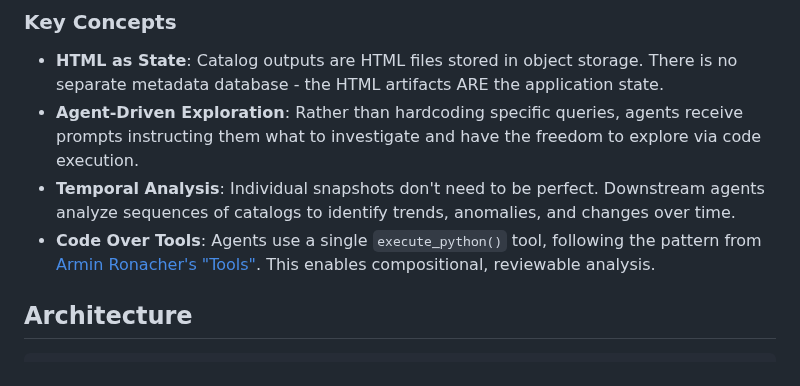
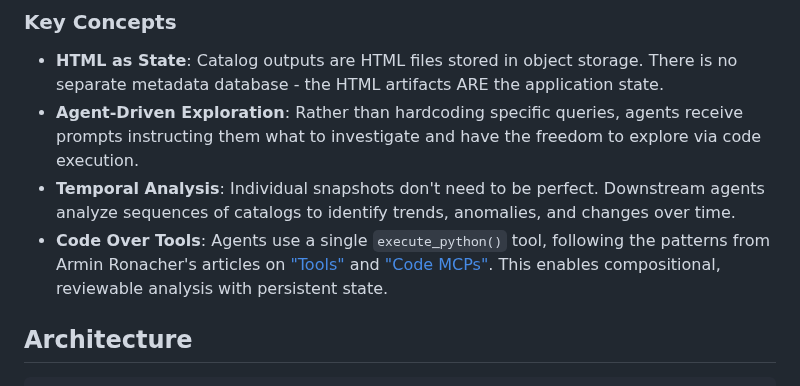
Before and after one commit to brojonat/cataloger, a Markdown page: README.md, the part around the change. Drawn GitHub-style.

Commit message:
docs: Add citation to Armin's Code MCPs article
Cite both of Armin Ronacher's articles in README:
- Tools: https://lucumr.pocoo.org/2025/7/3/tools/
- Code MCPs: https://lucumr.pocoo.org/2025/8/18/code-mcps/

Both articles inform the design of using a single code execution tool
with persistent state rather than many specialized tools.

```diff
--- a/README.md
+++ b/README.md
@@ -22,9 +22,10 @@ human-readable reports that serve as temporal records of your data's state.
   Downstream agents analyze sequences of catalogs to identify trends, anomalies,
   and changes over time.
 - **Code Over Tools**: Agents use a single `execute_python()` tool, following
-  the pattern from
-  [Armin Ronacher's "Tools"](https://lucumr.pocoo.org/2025/7/3/tools/). This
-  enables compositional, reviewable analysis.
+  the patterns from Armin Ronacher's articles on
+  ["Tools"](https://lucumr.pocoo.org/2025/7/3/tools/) and
+  ["Code MCPs"](https://lucumr.pocoo.org/2025/8/18/code-mcps/). This
+  enables compositional, reviewable analysis with persistent state.
 
 ## Architecture
 
```
